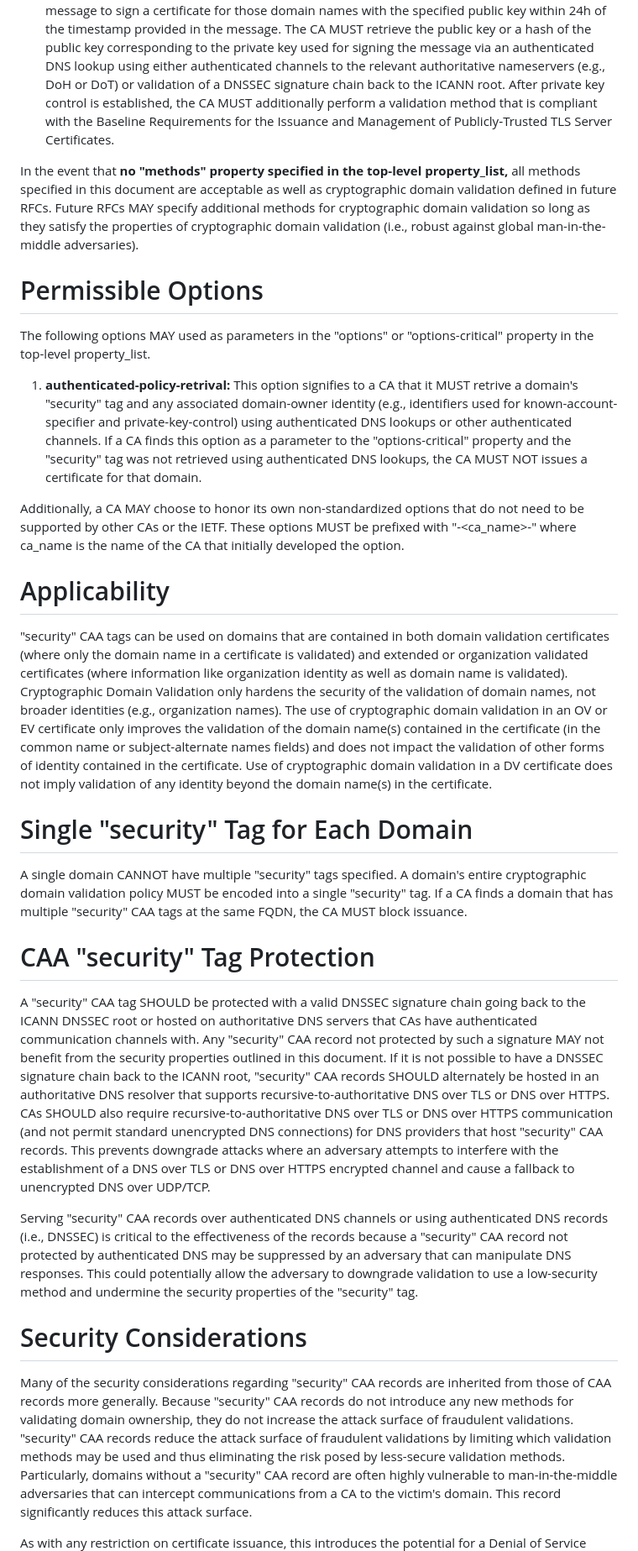
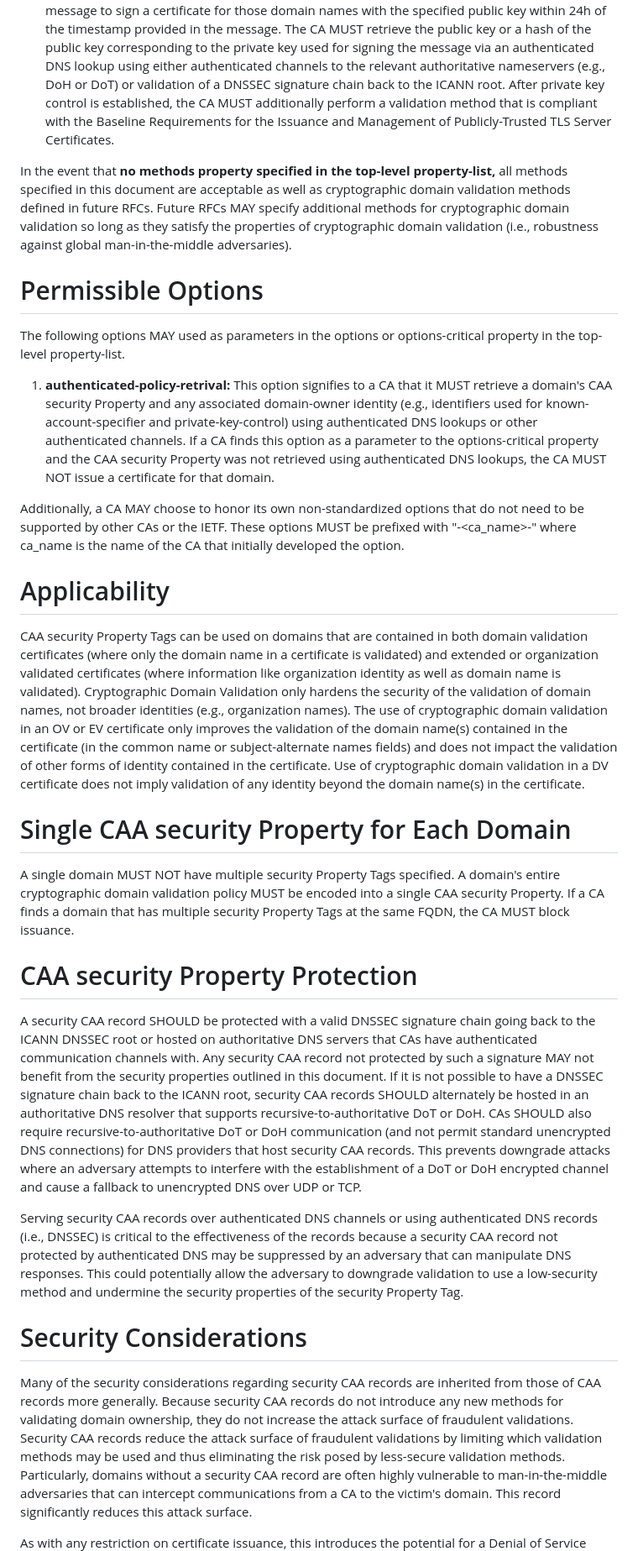
Before and after one commit to birgelee/draft-caa-security-tag, a Markdown page: draft-birgelee-lamps-caa-security.md, the part around one of its changes. Shown at 84% size. Rendered like a GitHub page.

```diff
--- a/draft-birgelee-lamps-caa-security.md
+++ b/draft-birgelee-lamps-caa-security.md
@@ -174,57 +156,51 @@ The private key must be used to sign a message containing: a unique identifier f
 This message may be hashed and then have the signature generated over the hash of this message.
 Obtaining such a signed message from a certificate applicant authorizes the CA specified in the message to sign a certificate for those domain names with the specified public key within 24h of the timestamp provided in the message.
 The CA MUST retrieve the public key or a hash of the public key corresponding to the private key used for signing the message via an authenticated DNS lookup using either authenticated channels to the relevant authoritative nameservers (e.g., DoH or DoT) or validation of a DNSSEC signature chain back to the ICANN root.
-After private key control is established, the CA MUST additionally perform a validation method that is compliant with the Baseline Requirements for the Issuance and Management of Publicly‐Trusted TLS Server Certificates.
+After private key control is established, the CA MUST additionally perform a validation method that is compliant with the Baseline Requirements for the Issuance and Management of Publicly-Trusted TLS Server Certificates.
 
-
-
-In the event that **no "methods" property specified in the top-level property\_list,** all methods specified in this document are acceptable as well as cryptographic domain validation defined in future RFCs.
-Future RFCs MAY specify additional methods for cryptographic domain validation so long as they satisfy the properties of cryptographic domain validation \(i.e., robust against global man-in-the-middle adversaries\).
-
+In the event that **no methods property specified in the top-level property-list,** all methods specified in this document are acceptable as well as cryptographic domain validation methods defined in future RFCs.
+Future RFCs MAY specify additional methods for cryptographic domain validation so long as they satisfy the properties of cryptographic domain validation (i.e., robustness against global man-in-the-middle adversaries).
 
 # Permissible Options
 
-The following options MAY used as parameters in the "options" or "options-critical" property in the top-level property\_list.
+The following options MAY used as parameters in the options or options-critical property in the top-level property-list.
 
-1. **authenticated-policy-retrival:** This option signifies to a CA that it MUST retrive a domain's \"security\" tag and any associated domain-owner identity \(e.g., identifiers used for known-account-specifier and private-key-control\) using authenticated DNS lookups or other authenticated channels.
-If a CA finds this option as a parameter to the \"options-critical\" property and the \"security\" tag was not retrieved using authenticated DNS lookups, the CA MUST NOT issues a certificate for that domain.
-
+1. **authenticated-policy-retrival:** This option signifies to a CA that it MUST retrieve a domain's CAA security Property and any associated domain-owner identity (e.g., identifiers used for known-account-specifier and private-key-control) using authenticated DNS lookups or other authenticated channels.
+If a CA finds this option as a parameter to the options-critical property and the CAA security Property was not retrieved using authenticated DNS lookups, the CA MUST NOT issue a certificate for that domain.
 
 Additionally, a CA MAY choose to honor its own non-standardized options that do not need to be supported by other CAs or the IETF.
-These options MUST be prefixed with \"-<ca\_name>-\" where ca\_name is the name of the CA that initially developed the option.
+These options MUST be prefixed with "-\<ca_name>-" where ca\_name is the name of the CA that initially developed the option.
 
 # Applicability
 
-\"security\" CAA tags can be used on domains that are contained in both domain validation certificates \(where only the domain name in a certificate is validated\) and extended or organization validated certificates \(where information like organization identity as well as domain name is validated\).
-Cryptographic Domain Validation only hardens the security of the validation of domain names, not broader identities \(e.g., organization names\).
-The use of cryptographic domain validation in an OV or EV certificate only improves the validation of the domain name\(s\) contained in the certificate \(in the common name or subject-alternate names fields\) and does not impact the validation of other forms of identity contained in the certificate.
-Use of cryptographic domain validation in a DV certificate does not imply validation of any identity beyond the domain name\(s\) in the certificate.
+CAA security Property Tags can be used on domains that are contained in both domain validation certificates (where only the domain name in a certificate is validated) and extended or organization validated certificates (where information like organization identity as well as domain name is validated).
+Cryptographic Domain Validation only hardens the security of the validation of domain names, not broader identities (e.g., organization names).
+The use of cryptographic domain validation in an OV or EV certificate only improves the validation of the domain name(s) contained in the certificate (in the common name or subject-alternate names fields) and does not impact the validation of other forms of identity contained in the certificate.
+Use of cryptographic domain validation in a DV certificate does not imply validation of any identity beyond the domain name(s) in the certificate.
 
-# Single "security" Tag for Each Domain
+# Single CAA security Property for Each Domain
 
-A single domain CANNOT have multiple "security" tags specified.
-A domain's entire cryptographic domain validation policy MUST be encoded into a single "security" tag.
-If a CA finds a domain that has multiple "security" CAA tags at the same FQDN, the CA MUST block issuance.
+A single domain MUST NOT have multiple security Property Tags specified.
+A domain's entire cryptographic domain validation policy MUST be encoded into a single CAA security Property.
+If a CA finds a domain that has multiple security Property Tags at the same FQDN, the CA MUST block issuance.
 
-# CAA "security" Tag Protection
+# CAA security Property Protection
 
+A security CAA record SHOULD be protected with a valid DNSSEC signature chain going back to the ICANN DNSSEC root or hosted on authoritative DNS servers that CAs have authenticated communication channels with.
+Any security CAA record not protected by such a signature MAY not benefit from the security properties outlined in this document.
+If it is not possible to have a DNSSEC signature chain back to the ICANN root, security CAA records SHOULD alternately be hosted in an authoritative DNS resolver that supports recursive-to-authoritative DoT or DoH.
+CAs SHOULD also require recursive-to-authoritative DoT or DoH communication (and not permit standard unencrypted DNS connections) for DNS providers that host security CAA records.
+This prevents downgrade attacks where an adversary attempts to interfere with the establishment of a DoT or DoH encrypted channel and cause a fallback to unencrypted DNS over UDP or TCP.
 
-A "security" CAA tag SHOULD be protected with a valid DNSSEC signature chain going back to the ICANN DNSSEC root or hosted on authoritative DNS servers that CAs have authenticated communication channels with.
-Any "security" CAA record not protected by such a signature MAY not benefit from the security properties outlined in this document.
-If it is not possible to have a DNSSEC signature chain back to the ICANN root, "security" CAA records SHOULD alternately be hosted in an authoritative DNS resolver that supports recursive-to-authoritative DNS over TLS or DNS over HTTPS.
-CAs SHOULD also require recursive-to-authoritative DNS over TLS or DNS over HTTPS communication \(and not permit standard unencrypted DNS connections\) for DNS providers that host "security" CAA records.
-This prevents downgrade attacks where an adversary attempts to interfere with the establishment of a DNS over TLS or DNS over HTTPS encrypted channel and cause a fallback to unencrypted DNS over UDP/TCP.
-
-Serving "security" CAA records over authenticated DNS channels or using authenticated DNS records (i.e., DNSSEC) is critical to the effectiveness of the records because a "security" CAA record not protected by authenticated DNS may be suppressed by an adversary that can manipulate DNS responses.
-This could potentially allow the adversary to downgrade validation to use a low-security method and undermine the security properties of the "security" tag.
-
+Serving security CAA records over authenticated DNS channels or using authenticated DNS records (i.e., DNSSEC) is critical to the effectiveness of the records because a security CAA record not protected by authenticated DNS may be suppressed by an adversary that can manipulate DNS responses.
+This could potentially allow the adversary to downgrade validation to use a low-security method and undermine the security properties of the security Property Tag.
 
 # Security Considerations
 
-Many of the security considerations regarding \"security\" CAA records are inherited from those of CAA records more generally.
-Because \"security\" CAA records do not introduce any new methods for validating domain ownership, they do not increase the attack surface of fraudulent validations.
-\"security\" CAA records reduce the attack surface of fraudulent validations by limiting which validation methods may be used and thus eliminating the risk posed by less-secure validation methods.
-Particularly, domains without a \"security\" CAA record are often highly vulnerable to man-in-the-middle adversaries that can intercept communications from a CA to the victim's domain.
+Many of the security considerations regarding security CAA records are inherited from those of CAA records more generally.
+Because security CAA records do not introduce any new methods for validating domain ownership, they do not increase the attack surface of fraudulent validations.
+Security CAA records reduce the attack surface of fraudulent validations by limiting which validation methods may be used and thus eliminating the risk posed by less-secure validation methods.
+Particularly, domains without a security CAA record are often highly vulnerable to man-in-the-middle adversaries that can intercept communications from a CA to the victim's domain.
 This record significantly reduces this attack surface.
 
 As with any restriction on certificate issuance, this introduces the potential for a Denial of Service attack (or DoS attack).
```
Also changed, not shown: other parts of draft-birgelee-lamps-caa-security.md (+49 -68 lines).
